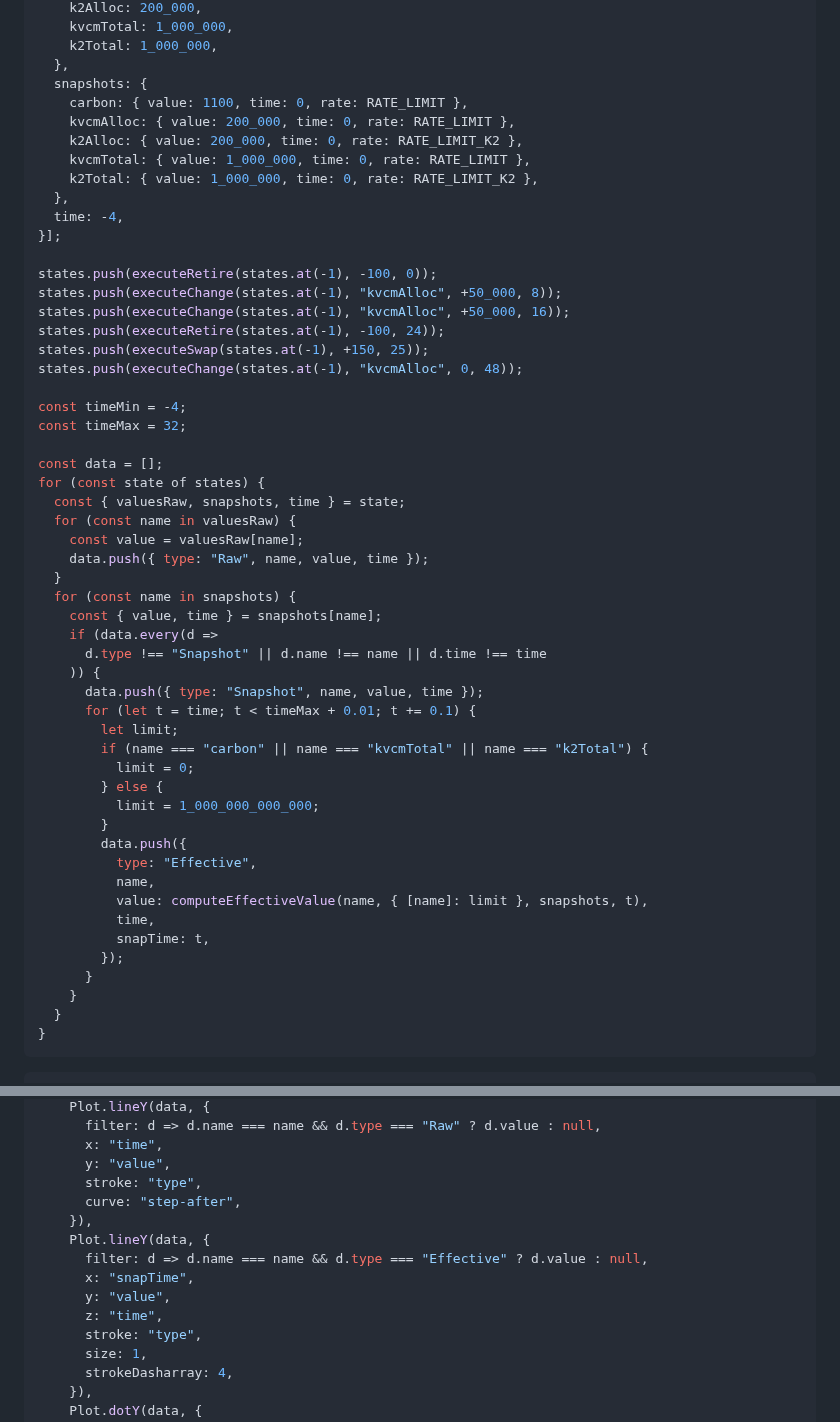
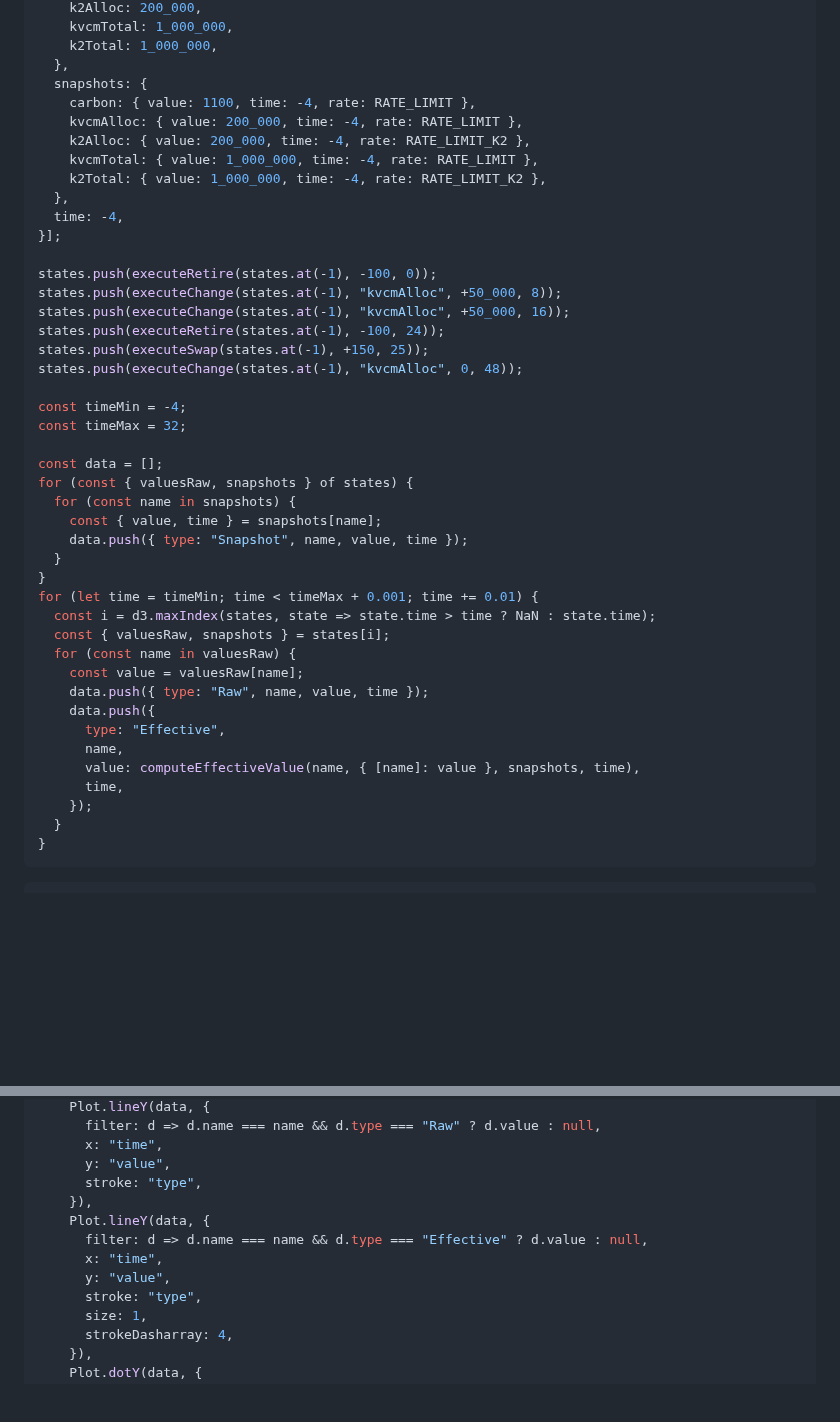
Before and after one commit to ldeso/klima.leodesouza.net, a Markdown page: src/rate-limits.md, 2 parts joined by grey strips. Drawn GitHub-style; blank space fills up the shorter version.

Commit message:
Fix plotted effective values

````diff
--- a/src/rate-limits.md
+++ b/src/rate-limits.md
@@ -47,11 +47,11 @@ const states = [{
     k2Total: 1_000_000,
   },
   snapshots: {
-    carbon: { value: 1100, time: 0, rate: RATE_LIMIT },
-    kvcmAlloc: { value: 200_000, time: 0, rate: RATE_LIMIT },
-    k2Alloc: { value: 200_000, time: 0, rate: RATE_LIMIT_K2 },
-    kvcmTotal: { value: 1_000_000, time: 0, rate: RATE_LIMIT },
-    k2Total: { value: 1_000_000, time: 0, rate: RATE_LIMIT_K2 },
+    carbon: { value: 1100, time: -4, rate: RATE_LIMIT },
+    kvcmAlloc: { value: 200_000, time: -4, rate: RATE_LIMIT },
+    k2Alloc: { value: 200_000, time: -4, rate: RATE_LIMIT_K2 },
+    kvcmTotal: { value: 1_000_000, time: -4, rate: RATE_LIMIT },
+    k2Total: { value: 1_000_000, time: -4, rate: RATE_LIMIT_K2 },
   },
   time: -4,
 }];
@@ -67,34 +67,24 @@ const timeMin = -4;
 const timeMax = 32;
 
 const data = [];
-for (const state of states) {
-  const { valuesRaw, snapshots, time } = state;
+for (const { valuesRaw, snapshots } of states) {
+  for (const name in snapshots) {
+    const { value, time } = snapshots[name];
+    data.push({ type: "Snapshot", name, value, time });
+  }
+}
+for (let time = timeMin; time < timeMax + 0.001; time += 0.01) {
+  const i = d3.maxIndex(states, state => state.time > time ? NaN : state.time);
+  const { valuesRaw, snapshots } = states[i];
   for (const name in valuesRaw) {
     const value = valuesRaw[name];
     data.push({ type: "Raw", name, value, time });
-  }
-  for (const name in snapshots) {
-    const { value, time } = snapshots[name];
-    if (data.every(d =>
-      d.type !== "Snapshot" || d.name !== name || d.time !== time
-    )) {
-      data.push({ type: "Snapshot", name, value, time });
-      for (let t = time; t < timeMax + 0.01; t += 0.1) {
-        let limit;
-        if (name === "carbon" || name === "kvcmTotal" || name === "k2Total") {
-          limit = 0;
-        } else {
-          limit = 1_000_000_000_000;
-        }
-        data.push({
-          type: "Effective",
-          name,
-          value: computeEffectiveValue(name, { [name]: limit }, snapshots, t),
-          time,
-          snapTime: t,
-        });
-      }
-    }
+    data.push({
+      type: "Effective",
+      name,
+      value: computeEffectiveValue(name, { [name]: value }, snapshots, time),
+      time,
+    });
   }
 }
 ```
@@ -138,13 +128,11 @@ display(Plot.plot({
       x: "time",
       y: "value",
       stroke: "type",
-      curve: "step-after",
     }),
     Plot.lineY(data, {
       filter: d => d.name === name && d.type === "Effective" ? d.value : null,
-      x: "snapTime",
+      x: "time",
       y: "value",
-      z: "time",
       stroke: "type",
       size: 1,
       strokeDasharray: 4,
````
